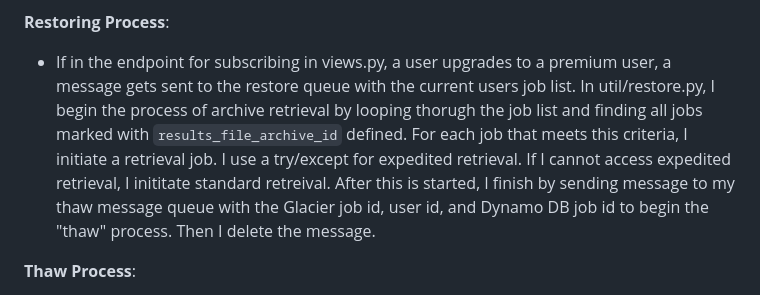
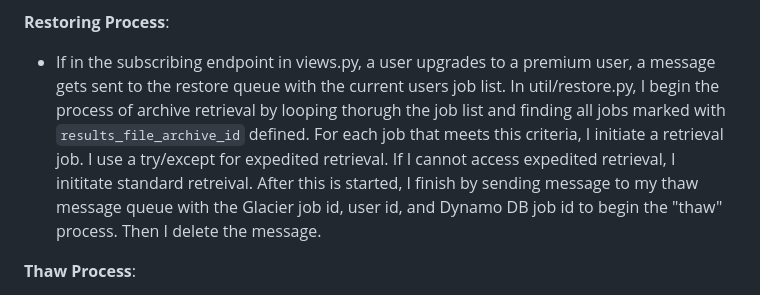
Before and after one commit to idalina-sachango/genomics-annotation-app, a Markdown page: README.md, the part around the change. Rendered like a GitHub page.

```diff
--- a/README.md
+++ b/README.md
@@ -23,7 +23,7 @@ __Archiving Process__:
 
 __Restoring Process__:
 
-* If in the endpoint for subscribing in views.py, a user upgrades to a premium user, a message gets sent to the restore queue with the current users job list. In util/restore.py, I begin the process of archive retrieval by looping thorugh the job list and finding all jobs marked with `results_file_archive_id` defined. For each job that meets this criteria, I initiate a retrieval job. I use a try/except for expedited retrieval. If I cannot access expedited retrieval, I inititate standard retreival. After this is started, I finish by sending message to my thaw message queue with the Glacier job id, user id, and Dynamo DB job id to begin the "thaw" process. Then I delete the message.
+* If in the subscribing endpoint in views.py, a user upgrades to a premium user, a message gets sent to the restore queue with the current users job list. In util/restore.py, I begin the process of archive retrieval by looping thorugh the job list and finding all jobs marked with `results_file_archive_id` defined. For each job that meets this criteria, I initiate a retrieval job. I use a try/except for expedited retrieval. If I cannot access expedited retrieval, I inititate standard retreival. After this is started, I finish by sending message to my thaw message queue with the Glacier job id, user id, and Dynamo DB job id to begin the "thaw" process. Then I delete the message.
 
 __Thaw Process__:
 
```
